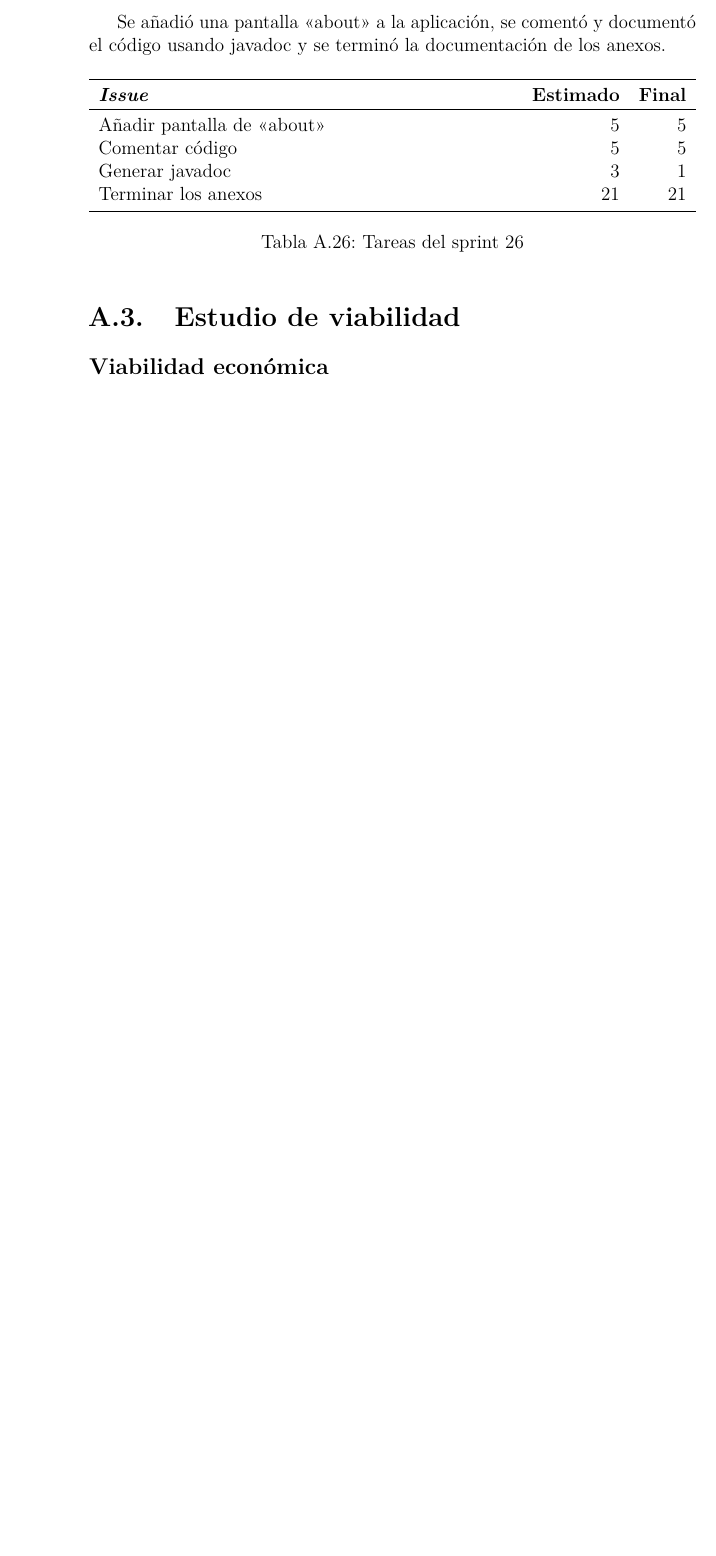
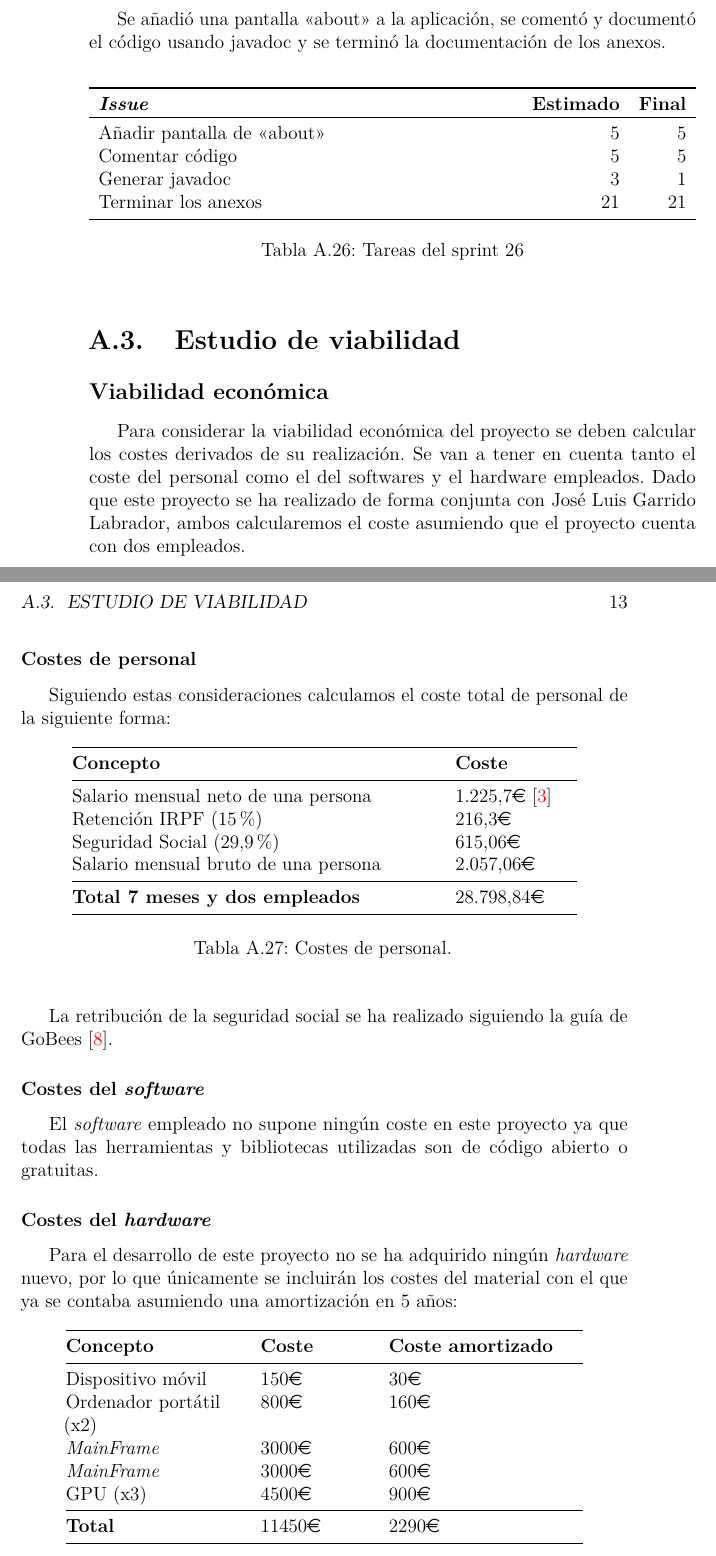
Before and after one commit to aliciaolivaresgil/TFG-SmartBeds, a LaTeX book (doc/anexos.tex, which reads doc/tex/A_Plan_proyecto.tex): part of page 18 of 29 before the commit and two parts of pages 18 and 19 of 32 after it, the two joined at a grey line, cut so that both start at the same text, the shorter picture padded with empty space. Compiled offline with pdfLaTeX.

Commit message:
Viabilidad económica

```diff
--- a/doc/anexos.tex
+++ b/doc/anexos.tex
@@ -17,6 +17,9 @@
 \RequirePackage[table]{xcolor}
 \RequirePackage{xtab}
 \RequirePackage{multirow}
+
+\usepackage{longtable}
+\usepackage{eurosym}
 
 % Links
 \usepackage[colorlinks]{hyperref}
--- a/doc/tex/A_Plan_proyecto.tex
+++ b/doc/tex/A_Plan_proyecto.tex
@@ -495,4 +495,124 @@ Se añadió una pantalla <<about>> a la aplicación, se comentó y documentó el
 
 \subsection{Viabilidad económica}
 
+Para considerar la viabilidad económica del proyecto se deben calcular los costes derivados de su realización. Se van a tener en cuenta tanto el coste del personal como el del softwares y el hardware empleados. Dado que este proyecto se ha realizado de forma conjunta con José Luis Garrido Labrador, ambos calcularemos el coste asumiendo que el proyecto cuenta con dos empleados.
+
+\subsubsection{Costes de personal}
+
+Siguiendo estas consideraciones calculamos el coste total de personal de la siguiente forma:
+
+\begin{longtable}[]{@{}lr@{}}
+	\toprule
+	\begin{minipage}[b]{0.60\columnwidth}\raggedright\strut
+		\textbf{Concepto}\strut
+	\end{minipage} & \begin{minipage}[b]{0.20\columnwidth}\raggedright\strut
+		\textbf{Coste}\strut
+	\end{minipage}\tabularnewline
+	\midrule
+	\endhead
+	\begin{minipage}[t]{0.60\columnwidth}\raggedright\strut
+		Salario mensual neto de una persona\strut
+	\end{minipage} & \begin{minipage}[t]{0.20\columnwidth}\raggedright\strut
+		1.225,7\euro{}~\cite{salariales}\strut
+	\end{minipage}\tabularnewline
+	\begin{minipage}[t]{0.60\columnwidth}\raggedright\strut
+		Retención IRPF (15\%)\strut
+	\end{minipage} & \begin{minipage}[t]{0.20\columnwidth}\raggedright\strut
+		216,3\euro{}\strut
+	\end{minipage}\tabularnewline
+	\begin{minipage}[t]{0.60\columnwidth}\raggedright\strut
+		Seguridad Social (29,9\%)\strut
+	\end{minipage} & \begin{minipage}[t]{0.20\columnwidth}\raggedright\strut
+		615,06\euro{}\strut
+	\end{minipage}\tabularnewline
+	\begin{minipage}[t]{0.60\columnwidth}\raggedright\strut
+		Salario mensual bruto de una persona\strut
+	\end{minipage} & \begin{minipage}[t]{0.20\columnwidth}\raggedright\strut
+		2.057,06\euro{}\strut
+	\end{minipage}\tabularnewline
+	\midrule
+	\begin{minipage}[t]{0.60\columnwidth}\raggedright\strut
+		\textbf{Total 7 meses y dos empleados}\strut
+	\end{minipage} & \begin{minipage}[t]{0.20\columnwidth}\raggedright\strut
+		28.798,84\euro{}\strut
+	\end{minipage}\tabularnewline
+	\bottomrule
+	\\
+	\caption{Costes de personal.}
+\end{longtable}
+
+La retribución de la seguridad social se ha realizado siguiendo la guía de GoBees~\cite{gobees}.
+
+\subsubsection{Costes del \textit{software}}
+
+El \textit{software} empleado no supone ningún coste en este proyecto ya que todas las herramientas y bibliotecas utilizadas son de código abierto o gratuitas.
+
+\subsubsection{Costes del \textit{hardware}}
+
+Para el desarrollo de este proyecto no se ha adquirido ningún \textit{hardware} nuevo, por lo que únicamente se incluirán los costes del material con el que ya se contaba asumiendo una amortización en 5 años:
+
+\begin{longtable}[]{@{}lrr@{}}
+	\toprule
+	\begin{minipage}[b]{0.29\columnwidth}\raggedright\strut
+		\textbf{Concepto}\strut
+	\end{minipage} & \begin{minipage}[b]{0.18\columnwidth}\raggedright\strut
+		\textbf{Coste}\strut
+	\end{minipage} & \begin{minipage}[b]{0.32\columnwidth}\raggedright\strut
+		\textbf{Coste amortizado}\strut
+	\end{minipage}\tabularnewline
+	\midrule
+	\endhead
+	\begin{minipage}[t]{0.29\columnwidth}\raggedright\strut
+		Dispositivo móvil\strut
+	\end{minipage} & \begin{minipage}[t]{0.18\columnwidth}\raggedright\strut
+		150\euro{}\strut
+	\end{minipage} & \begin{minipage}[t]{0.32\columnwidth}\raggedright\strut
+		30\euro{}\strut
+	\end{minipage}\tabularnewline
+	\begin{minipage}[t]{0.29\columnwidth}\raggedright\strut
+		Ordenador portátil (x2)\strut
+	\end{minipage} & \begin{minipage}[t]{0.18\columnwidth}\raggedright\strut
+		800\euro{}\strut
+	\end{minipage} & \begin{minipage}[t]{0.32\columnwidth}\raggedright\strut
+		160\euro{}\strut
+	\end{minipage}\tabularnewline
+	\begin{minipage}[t]{0.29\columnwidth}\raggedright\strut
+		\textit{MainFrame}\strut
+	\end{minipage} & \begin{minipage}[t]{0.18\columnwidth}\raggedright\strut
+		3000\euro{}\strut
+	\end{minipage} & \begin{minipage}[t]{0.32\columnwidth}\raggedright\strut
+		600\euro{}\strut
+	\end{minipage}\tabularnewline
+	\begin{minipage}[t]{0.29\columnwidth}\raggedright\strut
+		\textit{MainFrame}\strut
+	\end{minipage} & \begin{minipage}[t]{0.18\columnwidth}\raggedright\strut
+		3000\euro{}\strut
+	\end{minipage} & \begin{minipage}[t]{0.32\columnwidth}\raggedright\strut
+		600\euro{}\strut
+	\end{minipage}\tabularnewline
+	\begin{minipage}[t]{0.29\columnwidth}\raggedright\strut
+		GPU (x3)\strut
+	\end{minipage} & \begin{minipage}[t]{0.18\columnwidth}\raggedright\strut
+		4500\euro{}\strut
+	\end{minipage} & \begin{minipage}[t]{0.32\columnwidth}\raggedright\strut
+		900\euro{}\strut
+	\end{minipage}\tabularnewline
+	\midrule
+	\begin{minipage}[t]{0.29\columnwidth}\raggedright\strut
+		\textbf{Total}\strut
+	\end{minipage} & \begin{minipage}[t]{0.18\columnwidth}\raggedright\strut
+		11450\euro{}\strut
+	\end{minipage} & \begin{minipage}[t]{0.32\columnwidth}\raggedright\strut
+		2290\euro{}\strut
+	\end{minipage}\tabularnewline
+	\bottomrule
+	\\
+	\caption{Costes de \emph{hardware}.}
+\end{longtable}
+
+\subsubsection{Coste total}
+
+Teniendo en cuenta los costes de personal y de \textit{hardware}, coste económico total del proyecto asciende a: $40248,84$\euro
+
+
 \subsection{Viabilidad legal}
```
Also changed, not shown: doc/bibliografiaAnexos.bib (+16 -0 lines), doc/anexos.pdf, doc/tex/A_Plan_proyecto.tex (2 more changed lines).
